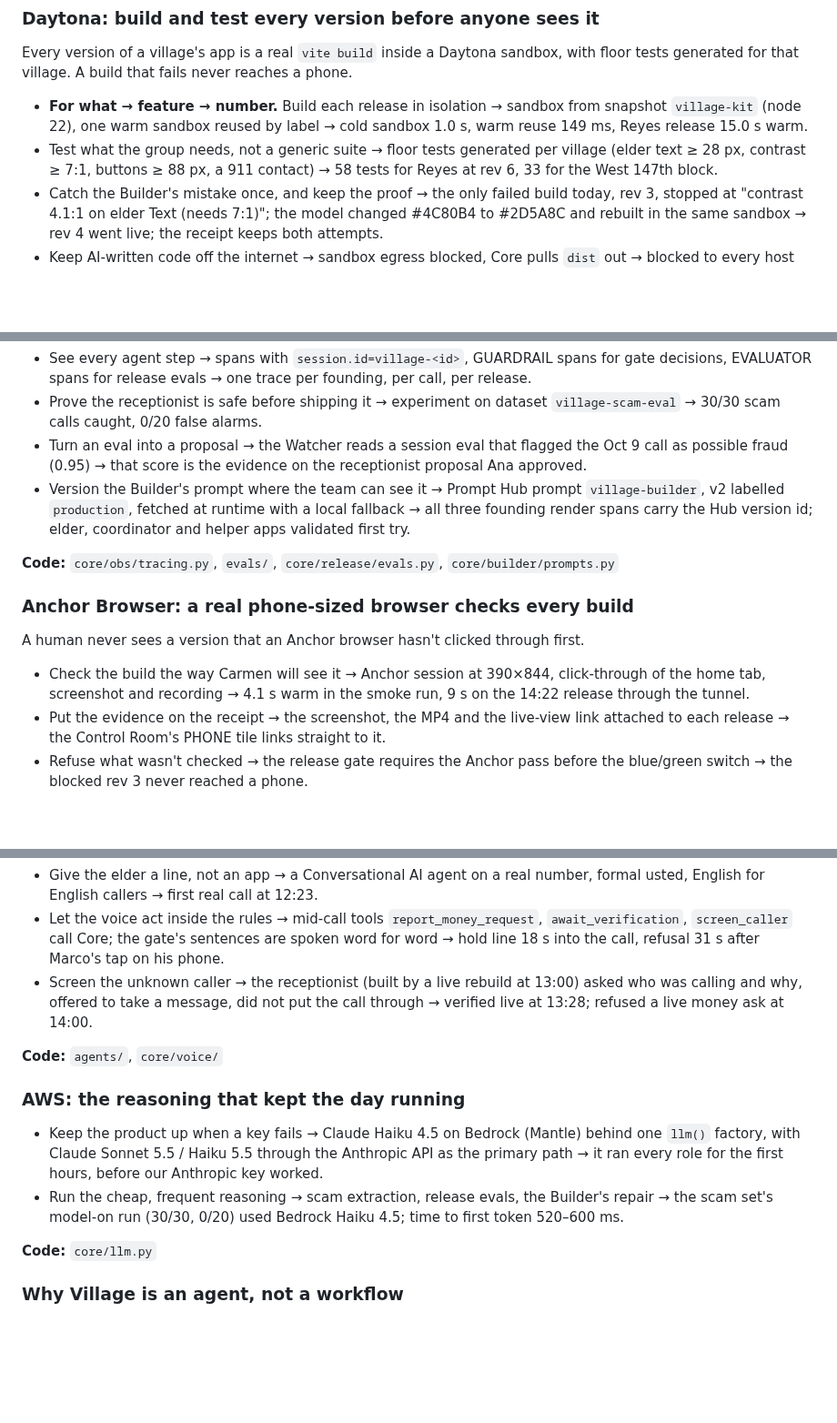
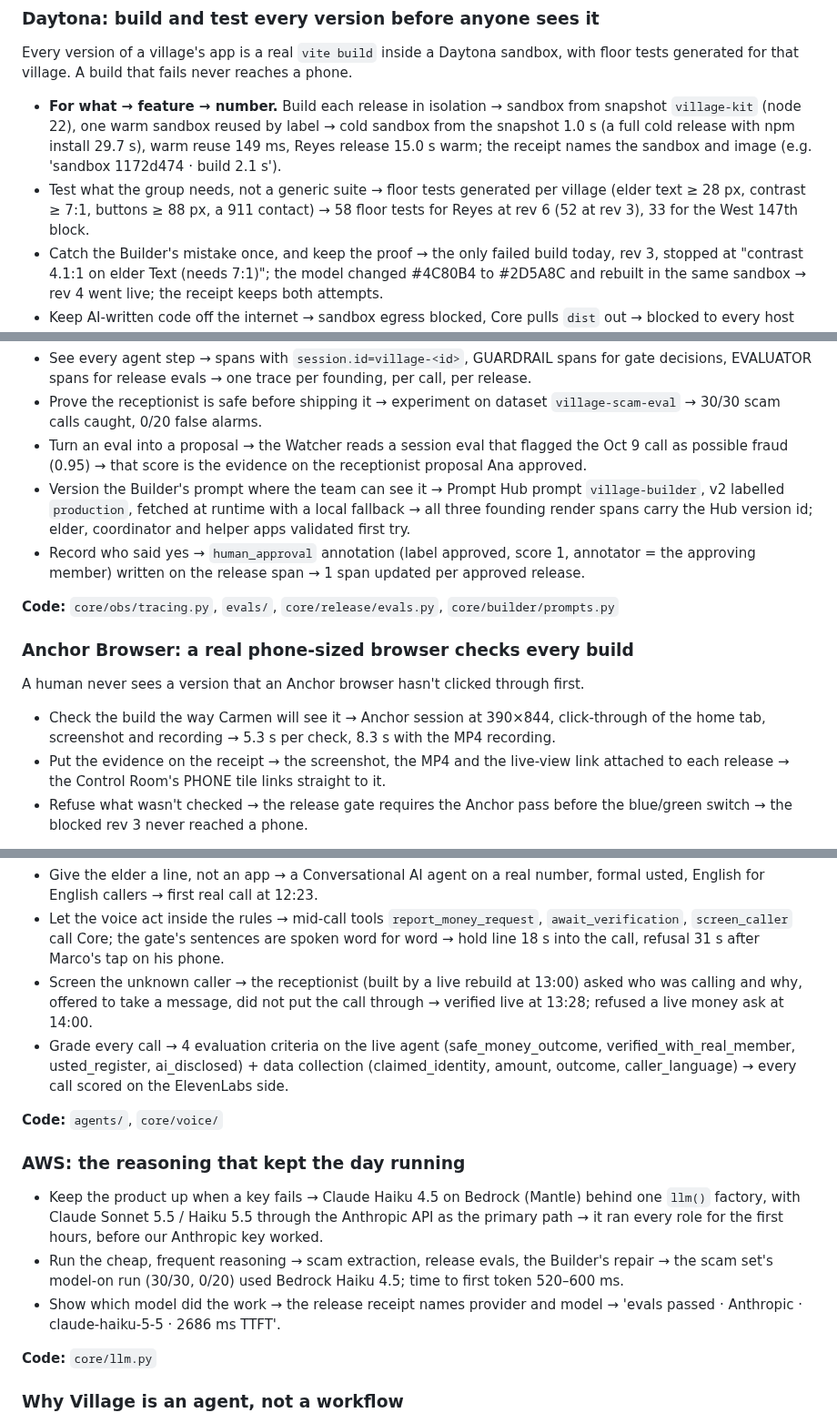
Before and after one commit to richelgomez99/village, a Markdown page: docs/DEVPOST-ABOUT-v2.md, 3 parts joined by grey strips. Shown at 91% size. Drawn GitHub-style; blank space fills up the shorter version.

Commit message:
devpost: About v2 carries the full sponsor bullets

```diff
--- a/docs/DEVPOST-ABOUT-v2.md
+++ b/docs/DEVPOST-ABOUT-v2.md
@@ -36,8 +36,8 @@ One FastAPI core (Python 3.13) runs the agent loop, the gate, the WebSocket hub
 
 ### Daytona: build and test every version before anyone sees it
 Every version of a village's app is a real `vite build` inside a Daytona sandbox, with floor tests generated for that village. A build that fails never reaches a phone.
-- **For what → feature → number.** Build each release in isolation → sandbox from snapshot `village-kit` (node 22), one warm sandbox reused by label → cold sandbox 1.0 s, warm reuse 149 ms, Reyes release 15.0 s warm.
-- Test what the group needs, not a generic suite → floor tests generated per village (elder text ≥ 28 px, contrast ≥ 7:1, buttons ≥ 88 px, a 911 contact) → 58 tests for Reyes at rev 6, 33 for the West 147th block.
+- **For what → feature → number.** Build each release in isolation → sandbox from snapshot `village-kit` (node 22), one warm sandbox reused by label → cold sandbox from the snapshot 1.0 s (a full cold release with npm install 29.7 s), warm reuse 149 ms, Reyes release 15.0 s warm; the receipt names the sandbox and image (e.g. 'sandbox 1172d474 · build 2.1 s').
+- Test what the group needs, not a generic suite → floor tests generated per village (elder text ≥ 28 px, contrast ≥ 7:1, buttons ≥ 88 px, a 911 contact) → 58 floor tests for Reyes at rev 6 (52 at rev 3), 33 for the West 147th block.
 - Catch the Builder's mistake once, and keep the proof → the only failed build today, rev 3, stopped at "contrast 4.1:1 on elder Text (needs 7:1)"; the model changed #4C80B4 to #2D5A8C and rebuilt in the same sandbox → rev 4 went live; the receipt keeps both attempts.
 - Keep AI-written code off the internet → sandbox egress blocked, Core pulls `dist` out → blocked to every host we tested (Anchor, SurrealDB, Bedrock, DailyMed, example.com).
 
@@ -57,12 +57,13 @@ Village reads its own traces to decide what to change, and no release ships with
 - Prove the receptionist is safe before shipping it → experiment on dataset `village-scam-eval` → 30/30 scam calls caught, 0/20 false alarms.
 - Turn an eval into a proposal → the Watcher reads a session eval that flagged the Oct 9 call as possible fraud (0.95) → that score is the evidence on the receptionist proposal Ana approved.
 - Version the Builder's prompt where the team can see it → Prompt Hub prompt `village-builder`, v2 labelled `production`, fetched at runtime with a local fallback → all three founding render spans carry the Hub version id; elder, coordinator and helper apps validated first try.
+- Record who said yes → `human_approval` annotation (label approved, score 1, annotator = the approving member) written on the release span → 1 span updated per approved release.
 
 **Code:** `core/obs/tracing.py`, `evals/`, `core/release/evals.py`, `core/builder/prompts.py`
 
 ### Anchor Browser: a real phone-sized browser checks every build
 A human never sees a version that an Anchor browser hasn't clicked through first.
-- Check the build the way Carmen will see it → Anchor session at 390×844, click-through of the home tab, screenshot and recording → 4.1 s warm in the smoke run, 9 s on the 14:22 release through the tunnel.
+- Check the build the way Carmen will see it → Anchor session at 390×844, click-through of the home tab, screenshot and recording → 5.3 s per check, 8.3 s with the MP4 recording.
 - Put the evidence on the receipt → the screenshot, the MP4 and the live-view link attached to each release → the Control Room's PHONE tile links straight to it.
 - Refuse what wasn't checked → the release gate requires the Anchor pass before the blue/green switch → the blocked rev 3 never reached a phone.
 
@@ -73,12 +74,14 @@ Carmen's whole Village is a phone number that speaks formal Spanish.
 - Give the elder a line, not an app → a Conversational AI agent on a real number, formal usted, English for English callers → first real call at 12:23.
 - Let the voice act inside the rules → mid-call tools `report_money_request`, `await_verification`, `screen_caller` call Core; the gate's sentences are spoken word for word → hold line 18 s into the call, refusal 31 s after Marco's tap on his phone.
 - Screen the unknown caller → the receptionist (built by a live rebuild at 13:00) asked who was calling and why, offered to take a message, did not put the call through → verified live at 13:28; refused a live money ask at 14:00.
+- Grade every call → 4 evaluation criteria on the live agent (safe_money_outcome, verified_with_real_member, usted_register, ai_disclosed) + data collection (claimed_identity, amount, outcome, caller_language) → every call scored on the ElevenLabs side.
 
 **Code:** `agents/`, `core/voice/`
 
 ### AWS: the reasoning that kept the day running
 - Keep the product up when a key fails → Claude Haiku 4.5 on Bedrock (Mantle) behind one `llm()` factory, with Claude Sonnet 5.5 / Haiku 5.5 through the Anthropic API as the primary path → it ran every role for the first hours, before our Anthropic key worked.
 - Run the cheap, frequent reasoning → scam extraction, release evals, the Builder's repair → the scam set's model-on run (30/30, 0/20) used Bedrock Haiku 4.5; time to first token 520–600 ms.
+- Show which model did the work → the release receipt names provider and model → 'evals passed · Anthropic · claude-haiku-5-5 · 2686 ms TTFT'.
 
 **Code:** `core/llm.py`
 
```
